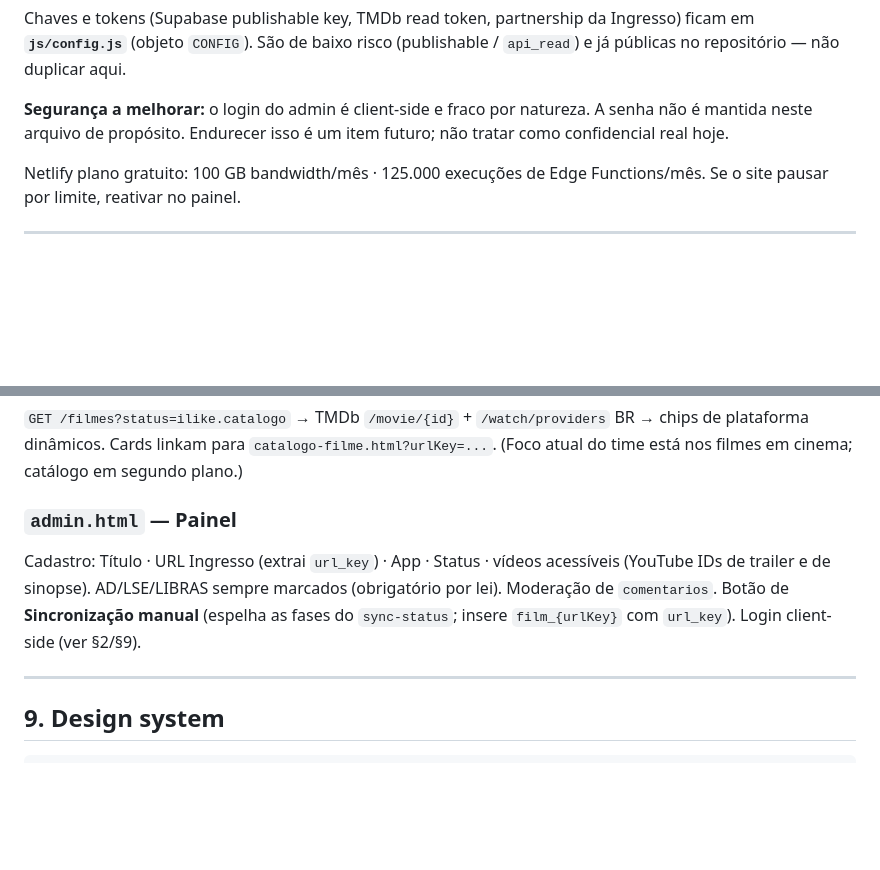
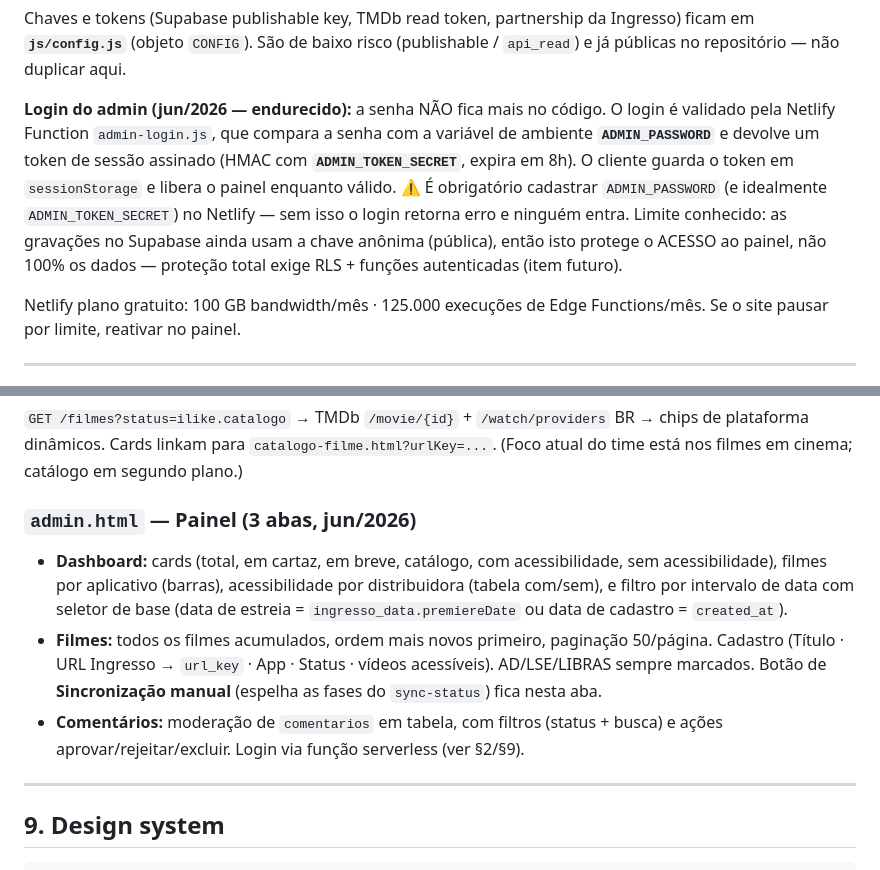
Before and after one commit to cassioetcf-tech/acesso-na-tela, a Markdown page: CLAUDE.md, 2 parts joined by grey strips. Rendered like a GitHub page; blank space fills up the shorter version.

Commit message:
docs: admin com 3 abas + login serverless (env vars)

```diff
--- a/CLAUDE.md
+++ b/CLAUDE.md
@@ -65,9 +65,16 @@ Chaves e tokens (Supabase publishable key, TMDb read token, partnership da
 Ingresso) ficam em **`js/config.js`** (objeto `CONFIG`). São de baixo risco
 (publishable / `api_read`) e já públicas no repositório — não duplicar aqui.
 
-**Segurança a melhorar:** o login do admin é client-side e fraco por natureza.
-A senha não é mantida neste arquivo de propósito. Endurecer isso é um item
-futuro; não tratar como confidencial real hoje.
+**Login do admin (jun/2026 — endurecido):** a senha NÃO fica mais no código.
+O login é validado pela Netlify Function `admin-login.js`, que compara a senha
+com a variável de ambiente **`ADMIN_PASSWORD`** e devolve um token de sessão
+assinado (HMAC com **`ADMIN_TOKEN_SECRET`**, expira em 8h). O cliente guarda o
+token em `sessionStorage` e libera o painel enquanto válido.
+⚠️ É obrigatório cadastrar `ADMIN_PASSWORD` (e idealmente `ADMIN_TOKEN_SECRET`)
+no Netlify — sem isso o login retorna erro e ninguém entra.
+Limite conhecido: as gravações no Supabase ainda usam a chave anônima (pública),
+então isto protege o ACESSO ao painel, não 100% os dados — proteção total exige
+RLS + funções autenticadas (item futuro).
 
 Netlify plano gratuito: 100 GB bandwidth/mês · 125.000 execuções de Edge
 Functions/mês. Se o site pausar por limite, reativar no painel.
@@ -359,12 +366,19 @@ distribuidora, pills (gênero · duração · classificação), sinopse e traile
 chips de plataforma dinâmicos. Cards linkam para `catalogo-filme.html?urlKey=...`.
 (Foco atual do time está nos filmes em cinema; catálogo em segundo plano.)
 
-### `admin.html` — Painel
-Cadastro: Título · URL Ingresso (extrai `url_key`) · App · Status · vídeos
-acessíveis (YouTube IDs de trailer e de sinopse). AD/LSE/LIBRAS sempre marcados
-(obrigatório por lei). Moderação de `comentarios`. Botão de **Sincronização
-manual** (espelha as fases do `sync-status`; insere `film_{urlKey}` com `url_key`).
-Login client-side (ver §2/§9).
+### `admin.html` — Painel (3 abas, jun/2026)
+- **Dashboard:** cards (total, em cartaz, em breve, catálogo, com acessibilidade,
+  sem acessibilidade), filmes por aplicativo (barras), acessibilidade por
+  distribuidora (tabela com/sem), e filtro por intervalo de data com seletor de
+  base (data de estreia = `ingresso_data.premiereDate` ou data de cadastro =
+  `created_at`).
+- **Filmes:** todos os filmes acumulados, ordem mais novos primeiro, paginação
+  50/página. Cadastro (Título · URL Ingresso → `url_key` · App · Status · vídeos
+  acessíveis). AD/LSE/LIBRAS sempre marcados. Botão de **Sincronização manual**
+  (espelha as fases do `sync-status`) fica nesta aba.
+- **Comentários:** moderação de `comentarios` em tabela, com filtros (status +
+  busca) e ações aprovar/rejeitar/excluir.
+Login via função serverless (ver §2/§9).
 
 ---
 
```
